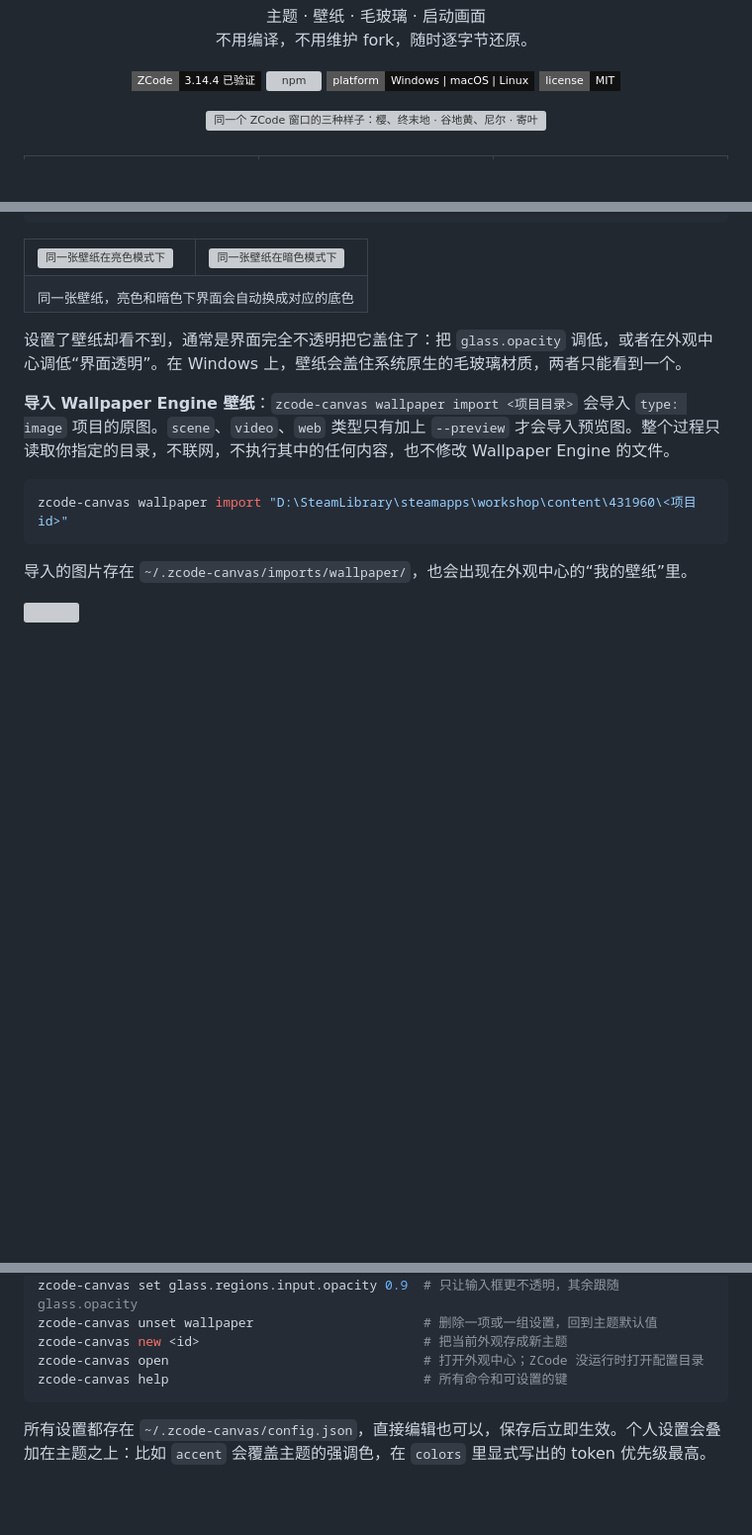
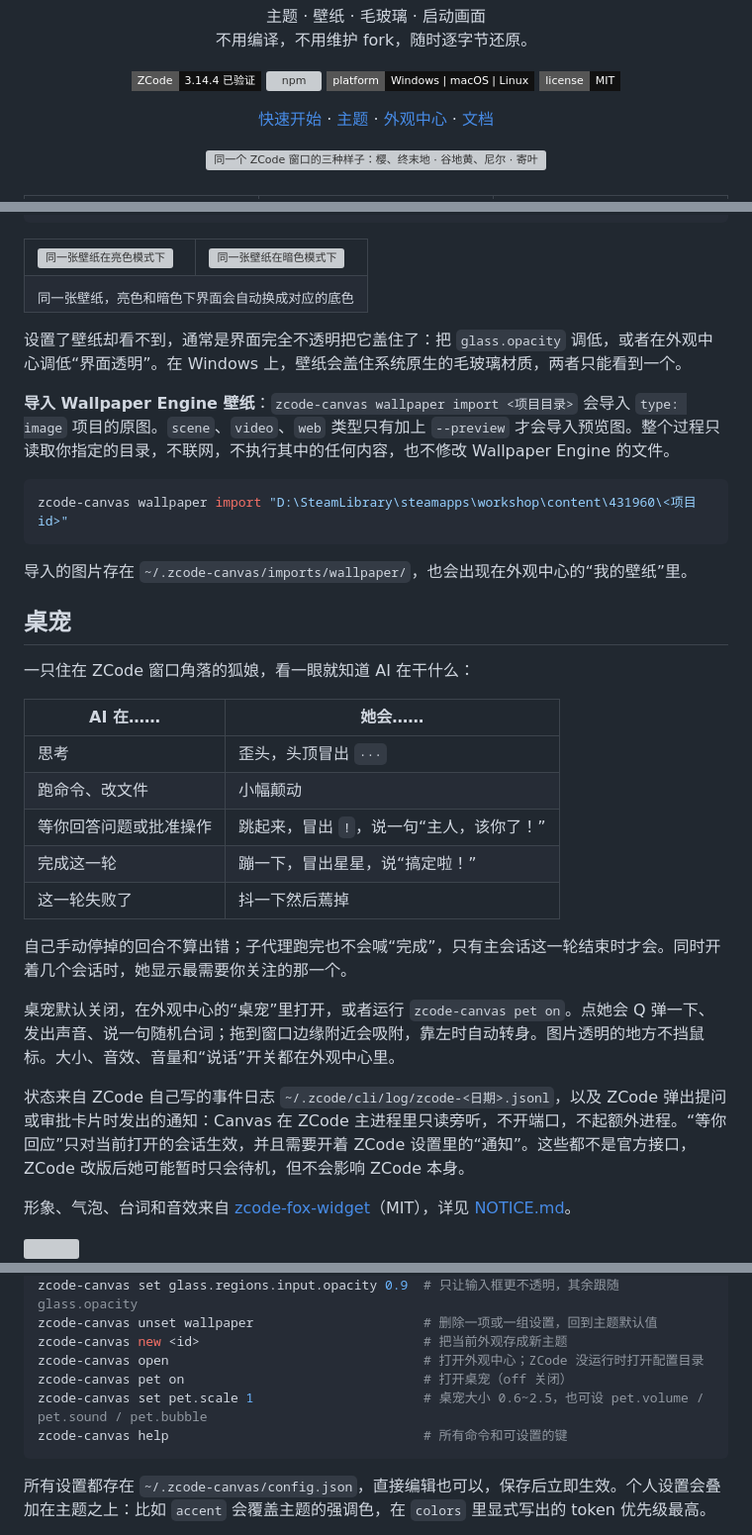
Before and after one commit to Kevinzzz6/zcode-canvas, a Markdown page: README.md, 3 parts joined by grey strips. Shown at 99% size. GitHub-like rendering; badges without logos; blank space fills up the shorter version; grey boxes are pictures that could not be loaded.

Commit message:
docs(readme): desktop pet
What the fox shows for each agent state, how to turn her on, where the state comes from and its limits, and credit to zcode-fox-widget.

````diff
--- a/README.md
+++ b/README.md
@@ -11,6 +11,8 @@
 [![npm](https://img.shields.io/npm/v/zcode-canvas?style=flat-square&color=111&label=npm)](https://www.npmjs.com/package/zcode-canvas)
 [![platform](https://img.shields.io/badge/platform-Windows_%7C_macOS_%7C_Linux-111?style=flat-square)](#平台支持)
 [![license](https://img.shields.io/badge/license-MIT-111?style=flat-square)](LICENSE)
+
+[快速开始](#快速开始) · [主题](#主题) · [外观中心](#外观中心) · [文档](docs/theme-format.md)
 
 <img src="docs/images/hero.webp" alt="同一个 ZCode 窗口的三种样子：樱、终末地 · 谷地黄、尼尔 · 寄叶" width="100%">
 
@@ -285,5 +287,25 @@ zcode-canvas wallpaper import "D:\SteamLibrary\steamapps\workshop\content\431960
 
 导入的图片存在 `~/.zcode-canvas/imports/wallpaper/`，也会出现在外观中心的“我的壁纸”里。
 
+## 桌宠
+
+一只住在 ZCode 窗口角落的狐娘，看一眼就知道 AI 在干什么：
+
+| AI 在…… | 她会…… |
+|---|---|
+| 思考 | 歪头，头顶冒出 `···` |
+| 跑命令、改文件 | 小幅颠动 |
+| 等你回答问题或批准操作 | 跳起来，冒出 `!`，说一句“主人，该你了！” |
+| 完成这一轮 | 蹦一下，冒出星星，说“搞定啦！” |
+| 这一轮失败了 | 抖一下然后蔫掉 |
+
+自己手动停掉的回合不算出错；子代理跑完也不会喊“完成”，只有主会话这一轮结束时才会。同时开着几个会话时，她显示最需要你关注的那一个。
+
+桌宠默认关闭，在外观中心的“桌宠”里打开，或者运行 `zcode-canvas pet on`。点她会 Q 弹一下、发出声音、说一句随机台词；拖到窗口边缘附近会吸附，靠左时自动转身。图片透明的地方不挡鼠标。大小、音效、音量和“说话”开关都在外观中心里。
+
+状态来自 ZCode 自己写的事件日志 `~/.zcode/cli/log/zcode-<日期>.jsonl`，以及 ZCode 弹出提问或审批卡片时发出的通知：Canvas 在 ZCode 主进程里只读旁听，不开端口，不起额外进程。“等你回应”只对当前打开的会话生效，并且需要开着 ZCode 设置里的“通知”。这些都不是官方接口，ZCode 改版后她可能暂时只会待机，但不会影响 ZCode 本身。
+
+形象、气泡、台词和音效来自 [zcode-fox-widget](https://github.com/pigeon189/zcode-fox-widget)（MIT），详见 [NOTICE.md](NOTICE.md)。
+
 <img src="docs/images/canvas-divider.svg" alt="" width="100%">
 
@@ -303,6 +325,8 @@ zcode-canvas set glass.regions.input.opacity 0.9  # 只让输入框更不透明
 zcode-canvas unset wallpaper                      # 删除一项或一组设置，回到主题默认值
 zcode-canvas new <id>                             # 把当前外观存成新主题
 zcode-canvas open                                 # 打开外观中心；ZCode 没运行时打开配置目录
+zcode-canvas pet on                               # 打开桌宠（off 关闭）
+zcode-canvas set pet.scale 1                      # 桌宠大小 0.6~2.5，也可设 pet.volume / pet.sound / pet.bubble
 zcode-canvas help                                 # 所有命令和可设置的键
 ```
 
````
Also changed, not shown: other parts of README.md (+8 -6 lines).
